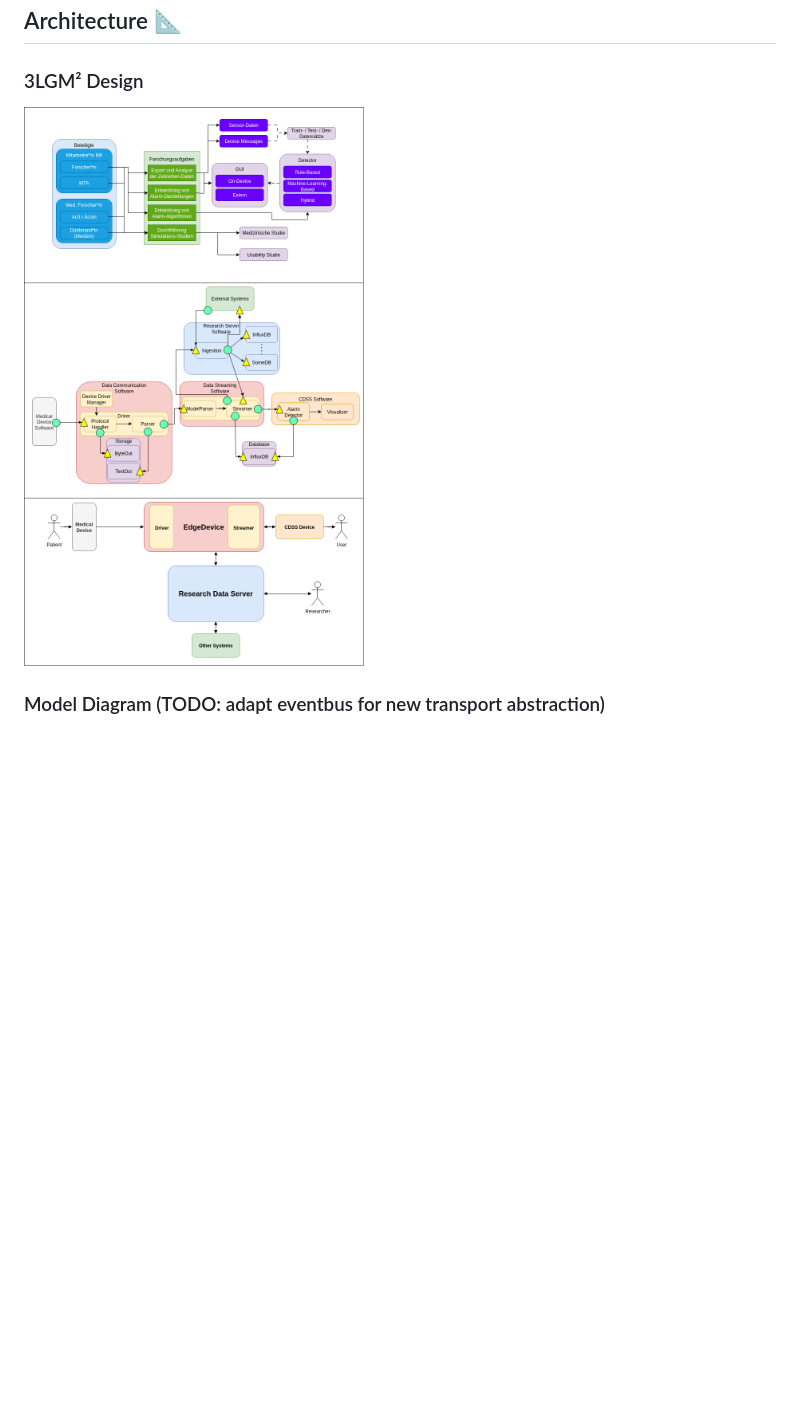
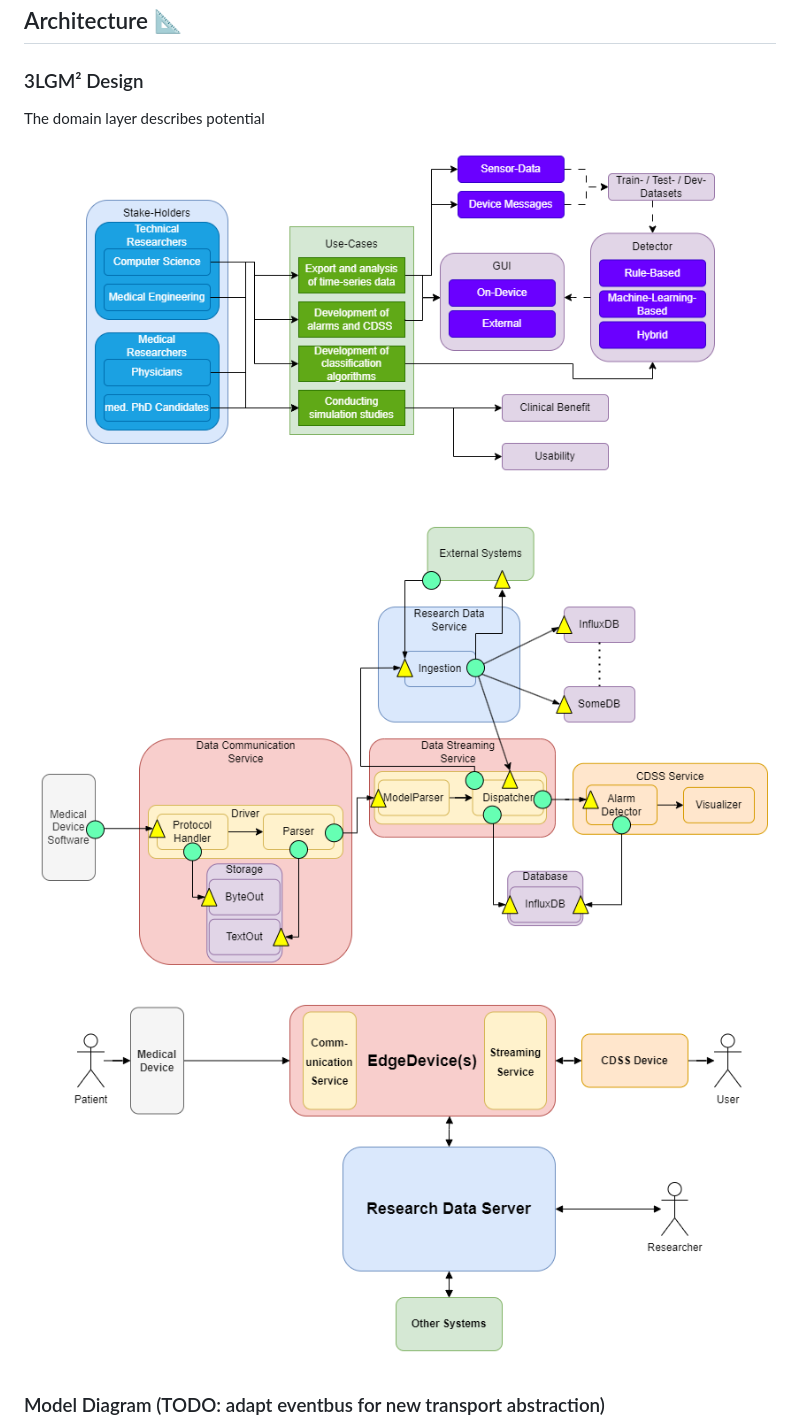
Before and after one commit to rwth-imi/FRAMED, a Markdown page: README.md, the part around the change. GitHub-like rendering; pictures changed too: images/domain_layer_3lgm2.drawio.png (added), images/logical_layer_3lgm2.drawio.png (added), images/physical_tool_layer_3lgm2.drawio.png (added); blank space fills up the shorter version.

Commit message:
fix: english 3lgm2

```diff
--- a/README.md
+++ b/README.md
@@ -249,7 +249,11 @@ python annotation_service.py
 
 ## Architecture 📐
 ### 3LGM² Design
-![3LGM²](images/model_diagram_no_vertx_3lgm2.drawio.png)
+The domain layer describes potential
+![3LGM²](images/domain_layer_3lgm2.drawio.png)
+![3LGM²](images/logical_layer_3lgm2.drawio.png)
+![3LGM²](images/physical_tool_layer_3lgm2.drawio.png)
+
 ### Model Diagram (TODO: adapt eventbus for new transport abstraction)
 ![3LGM²](images/package_diagram.drawio.png)
 ### EventBus Schema (WIP: not device.parsed but physio.parsed now)
```
